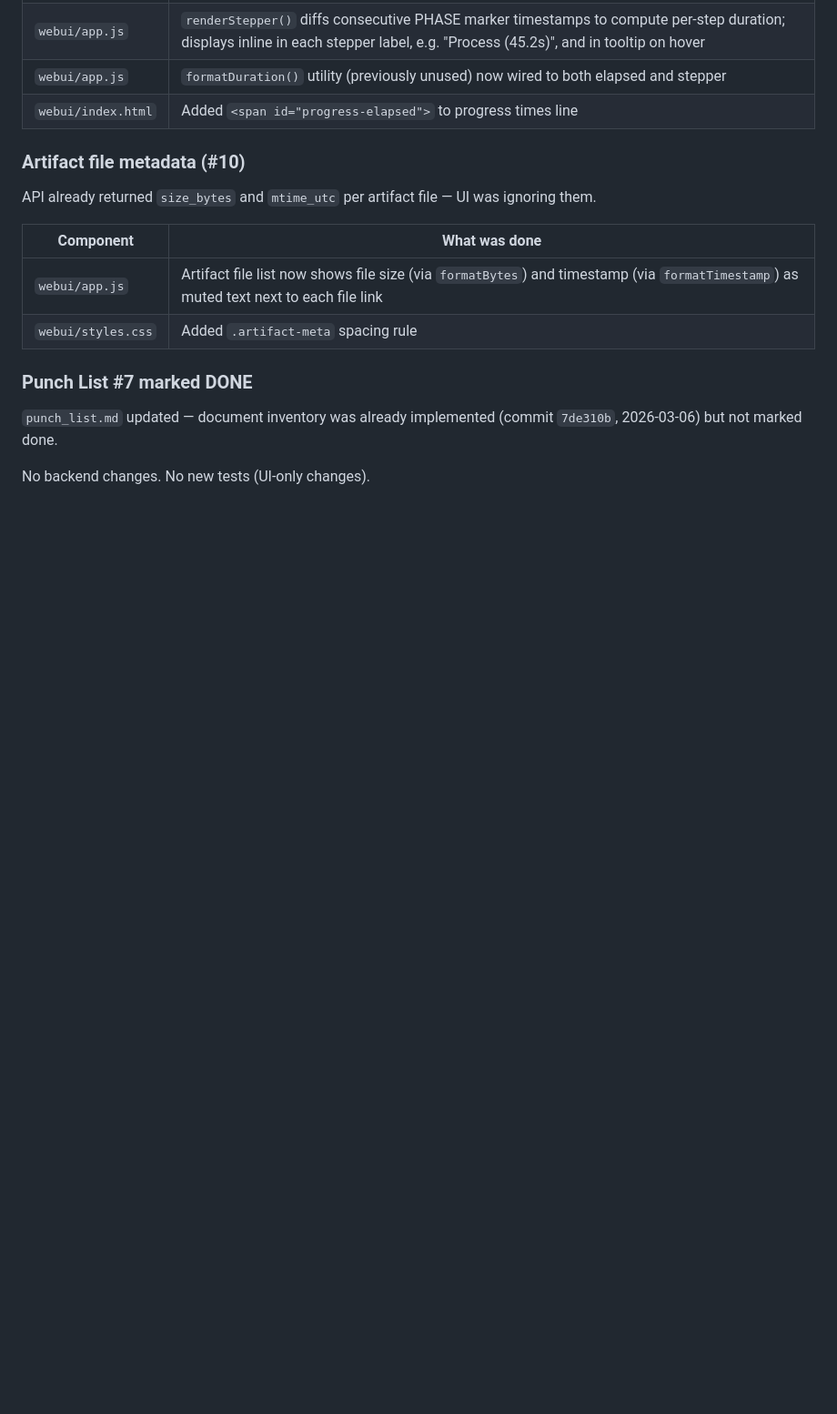
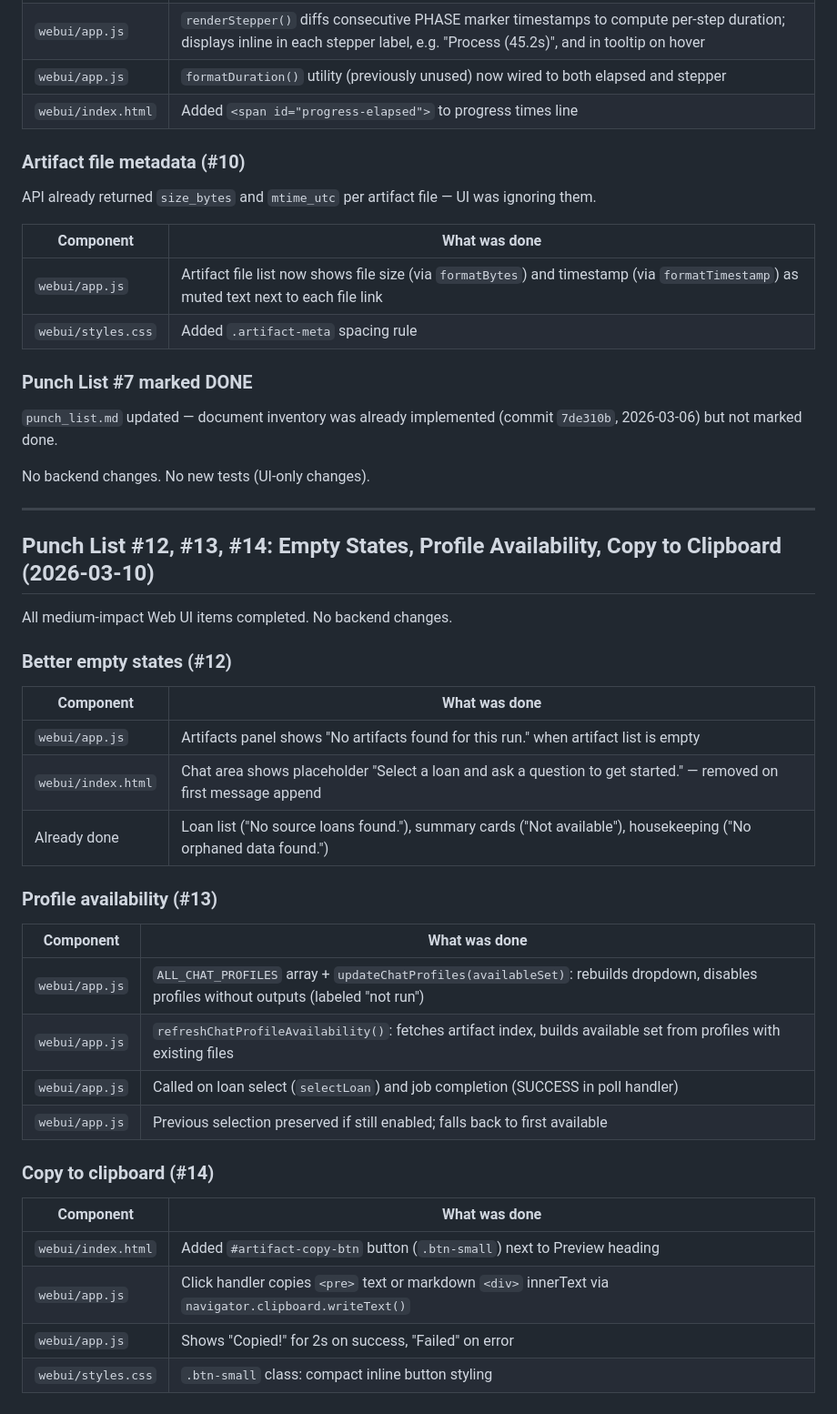
Before and after one commit to billdwalters/mortgagedocai, a Markdown page: PROJECT_STATUS.md, the part around the change. Shown at 91% size. Rendered like a GitHub page; blank space fills up the shorter version.

```diff
--- a/PROJECT_STATUS.md
+++ b/PROJECT_STATUS.md
@@ -1437,3 +1437,35 @@ API already returned `size_bytes` and `mtime_utc` per artifact file — UI was i
 `punch_list.md` updated — document inventory was already implemented (commit `7de310b`, 2026-03-06) but not marked done.
 
 No backend changes. No new tests (UI-only changes).
+
+---
+
+## Punch List #12, #13, #14: Empty States, Profile Availability, Copy to Clipboard (2026-03-10)
+
+All medium-impact Web UI items completed. No backend changes.
+
+### Better empty states (#12)
+
+| Component | What was done |
+|-----------|--------------|
+| `webui/app.js` | Artifacts panel shows "No artifacts found for this run." when artifact list is empty |
+| `webui/index.html` | Chat area shows placeholder "Select a loan and ask a question to get started." — removed on first message append |
+| Already done | Loan list ("No source loans found."), summary cards ("Not available"), housekeeping ("No orphaned data found.") |
+
+### Profile availability (#13)
+
+| Component | What was done |
+|-----------|--------------|
+| `webui/app.js` | `ALL_CHAT_PROFILES` array + `updateChatProfiles(availableSet)`: rebuilds dropdown, disables profiles without outputs (labeled "not run") |
+| `webui/app.js` | `refreshChatProfileAvailability()`: fetches artifact index, builds available set from profiles with existing files |
+| `webui/app.js` | Called on loan select (`selectLoan`) and job completion (SUCCESS in poll handler) |
+| `webui/app.js` | Previous selection preserved if still enabled; falls back to first available |
+
+### Copy to clipboard (#14)
+
+| Component | What was done |
+|-----------|--------------|
+| `webui/index.html` | Added `#artifact-copy-btn` button (`.btn-small`) next to Preview heading |
+| `webui/app.js` | Click handler copies `<pre>` text or markdown `<div>` innerText via `navigator.clipboard.writeText()` |
+| `webui/app.js` | Shows "Copied!" for 2s on success, "Failed" on error |
+| `webui/styles.css` | `.btn-small` class: compact inline button styling |
```
Also changed, not shown: CLAUDE.md (+12 -1 lines), punch_list.md (+15 -10 lines).
